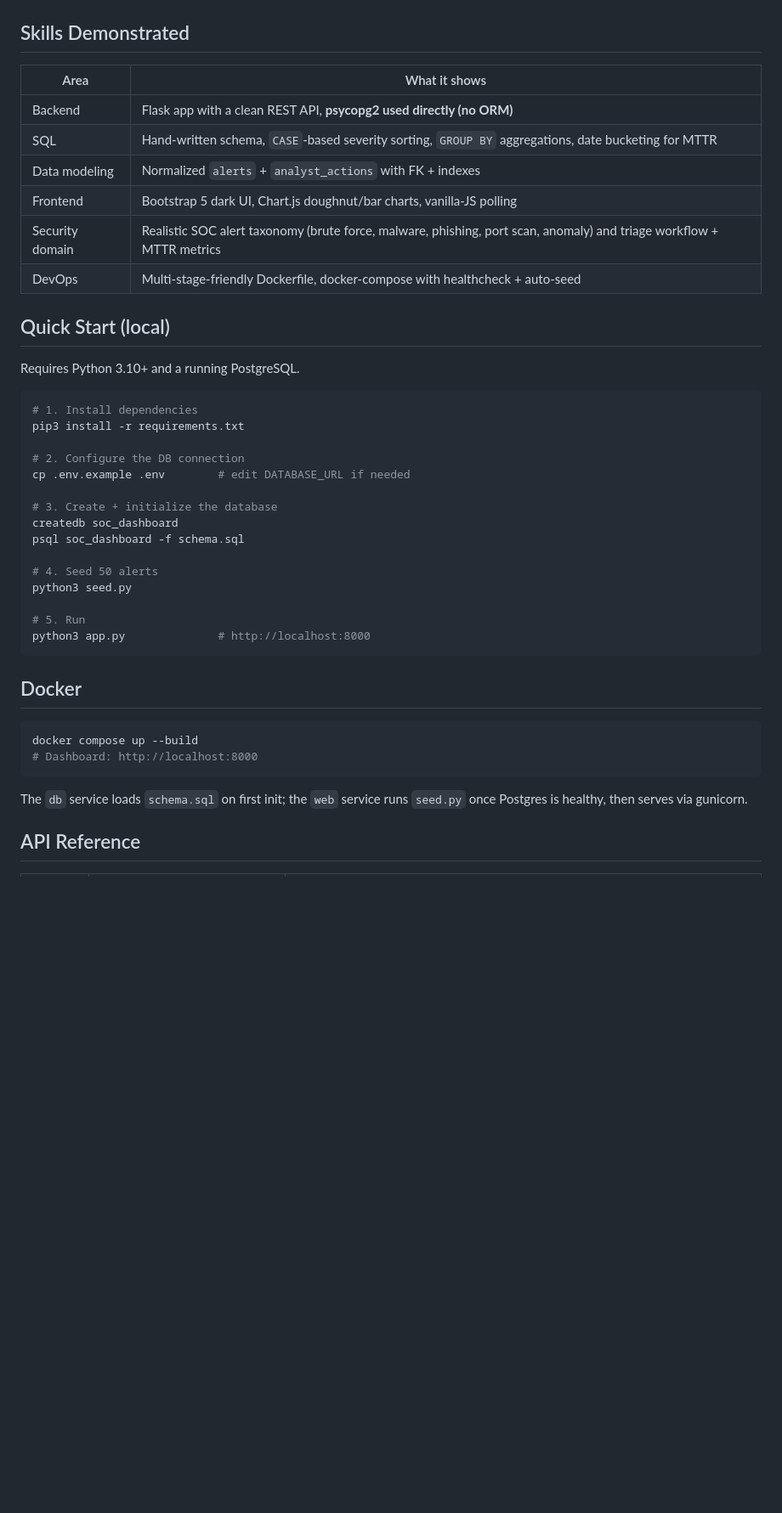
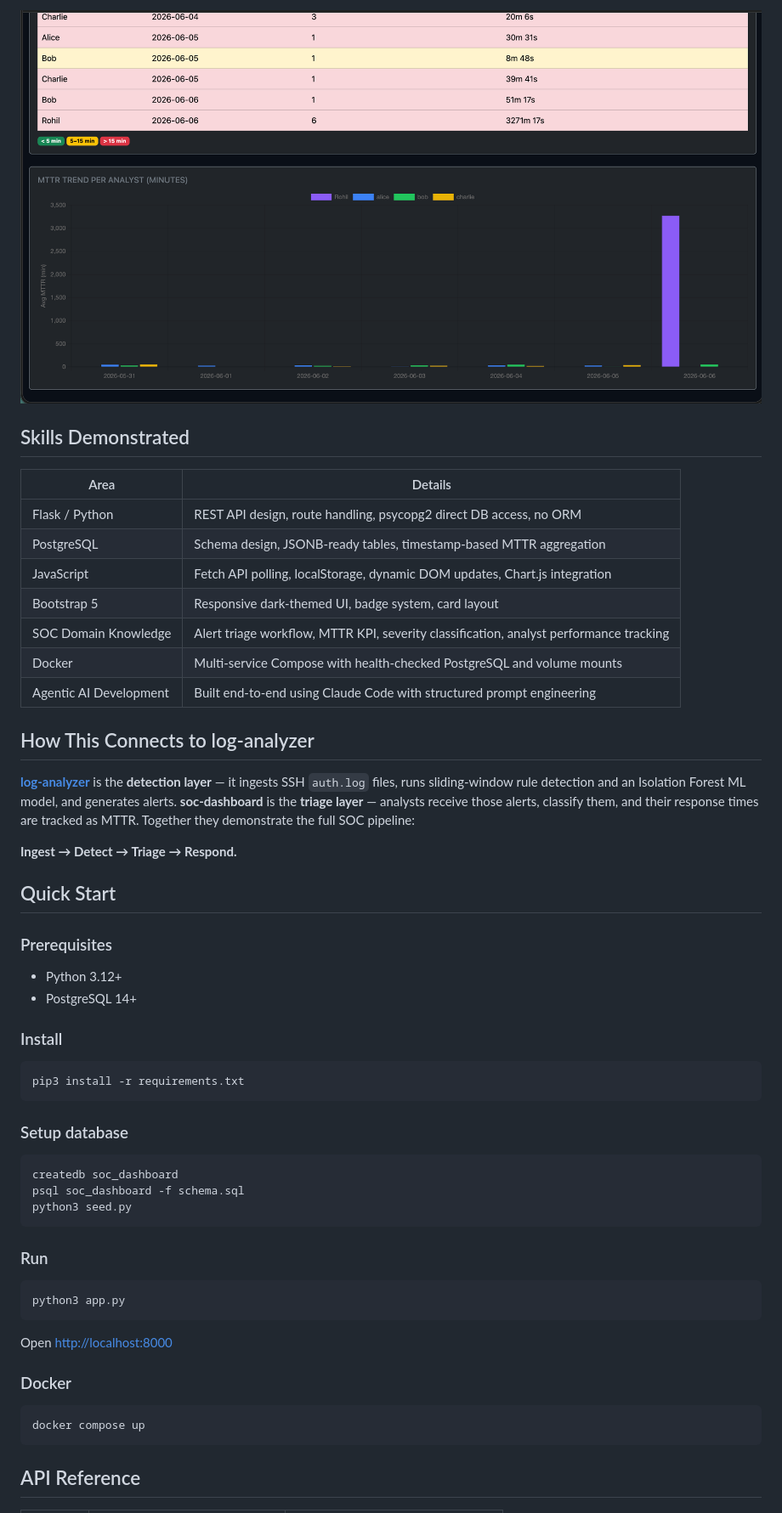
Before and after one commit to Romil2112/SOC-Dashboard, a Markdown page: README.md, the part around one of its changes. Shown at 85% size. GitHub-like rendering; pictures changed too: screenshots/mttr-trend.png (added); blank space fills up the shorter version.

Commit message:
docs: complete README with screenshots, skills table, API reference, and project overview

````diff
--- a/README.md
+++ b/README.md
@@ -21,46 +65,56 @@ classify alerts (true positive / false positive / escalate), and tracks per-anal
+![MTTR Trend](screenshots/mttr-trend.png)
 
 ## Skills Demonstrated
 
-| Area | What it shows |
-|------|---------------|
-| Backend | Flask app with a clean REST API, **psycopg2 used directly (no ORM)** |
-| SQL | Hand-written schema, `CASE`-based severity sorting, `GROUP BY` aggregations, date bucketing for MTTR |
-| Data modeling | Normalized `alerts` + `analyst_actions` with FK + indexes |
-| Frontend | Bootstrap 5 dark UI, Chart.js doughnut/bar charts, vanilla-JS polling |
-| Security domain | Realistic SOC alert taxonomy (brute force, malware, phishing, port scan, anomaly) and triage workflow + MTTR metrics |
-| DevOps | Multi-stage-friendly Dockerfile, docker-compose with healthcheck + auto-seed |
+| Area | Details |
+|------|---------|
+| Flask / Python | REST API design, route handling, psycopg2 direct DB access, no ORM |
+| PostgreSQL | Schema design, JSONB-ready tables, timestamp-based MTTR aggregation |
+| JavaScript | Fetch API polling, localStorage, dynamic DOM updates, Chart.js integration |
+| Bootstrap 5 | Responsive dark-themed UI, badge system, card layout |
+| SOC Domain Knowledge | Alert triage workflow, MTTR KPI, severity classification, analyst performance tracking |
+| Docker | Multi-service Compose with health-checked PostgreSQL and volume mounts |
+| Agentic AI Development | Built end-to-end using Claude Code with structured prompt engineering |
 
-## Quick Start (local)
+## How This Connects to log-analyzer
 
-Requires Python 3.10+ and a running PostgreSQL.
+[**log-analyzer**](https://github.com/Romil2112/log-analyzer) is the **detection
+layer** — it ingests SSH `auth.log` files, runs sliding-window rule detection and an
+Isolation Forest ML model, and generates alerts. **soc-dashboard** is the **triage
+layer** — analysts receive those alerts, classify them, and their response times are
+tracked as MTTR. Together they demonstrate the full SOC pipeline:
 
+**Ingest → Detect → Triage → Respond.**
+
+## Quick Start
+
+### Prerequisites
+- Python 3.12+
+- PostgreSQL 14+
+
+### Install
 ```bash
-# 1. Install dependencies
 pip3 install -r requirements.txt
+```
 
-# 2. Configure the DB connection
-cp .env.example .env        # edit DATABASE_URL if needed
-
-# 3. Create + initialize the database
+### Setup database
+```bash
 createdb soc_dashboard
 psql soc_dashboard -f schema.sql
-
-# 4. Seed 50 alerts
 python3 seed.py
-
-# 5. Run
-python3 app.py              # http://localhost:8000
 ```
 
-## Docker
-
+### Run
 ```bash
-docker compose up --build
-# Dashboard: http://localhost:8000
+python3 app.py
 ```
 
-The `db` service loads `schema.sql` on first init; the `web` service runs `seed.py`
-once Postgres is healthy, then serves via gunicorn.
+Open <http://localhost:8000>
+
+### Docker
+```bash
+docker compose up
+```
 
 ## API Reference
 
````
Also changed, not shown: other parts of README.md (+88 -36 lines), screenshots/alert-queue.png (added), screenshots/analyst-performance.png (added), screenshots/dashboard.png (added).
